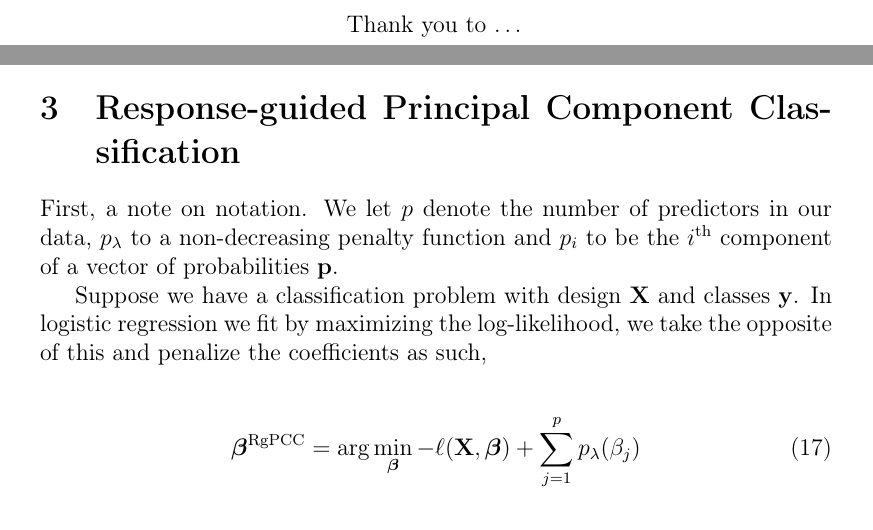
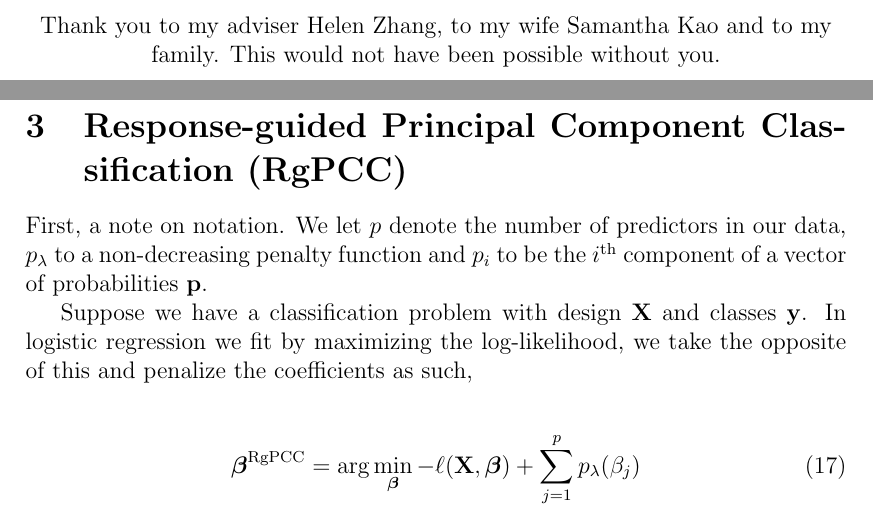
Before and after one commit to tai-bennett/RgPCC, a LaTeX paper (main.tex, which reads RgPCC.tex, acknowledgement.tex): two parts of pages 3 and 11 of 27 before the commit and two parts of pages 3 and 11 of 26 after it, joined at a grey line, cut at the place of the change. Compiled offline with pdfLaTeX.

```diff
--- a/RgPCC.tex
+++ b/RgPCC.tex
@@ -1,7 +1,7 @@
 \documentclass[main.tex]{subfiles}
 
 \begin{document}
-\section{Response-guided Principal Component Classification}
+\section{Response-guided Principal Component Classification (RgPCC)}
 
 First, a note on notation. We let $p$ denote the number of predictors in our data, $p_{\lambda}$ to a non-decreasing penalty function and $p_i$ to be the $i^{\text{th}}$ component of a vector of probabilities \gls{prob}.
 
--- a/acknowledgement.tex
+++ b/acknowledgement.tex
@@ -3,7 +3,7 @@
 \hspace{0pt}
 \vfill
 \begin{center}
-	Thank you to \ldots
+	Thank you to my adviser Helen Zhang, to my wife Samantha Kao and to my family. This would not have been possible without you.
 \end{center}
 \vfill
 \hspace{0pt}
--- a/main.tex
+++ b/main.tex
@@ -1,7 +1,7 @@
 \documentclass[12pt, english]{article}
-\usepackage[margin = 1.5in]{geometry}
+\usepackage[margin = 1.4in]{geometry}
 %%%%%%%%%%%%%%%%%%%%%%%%%%%%%%%%%%%%%%%%%%%%%%%%%%%%%%%%%%%%%%%%%%%%%%%%%%%%%%%%%% PACKAGES
-\usepackage[T1]{fontenc}
+%\usepackage[T1]{fontenc}
 \usepackage[english]{babel}
 \usepackage[shortlabels]{enumitem}
 \usepackage{amsmath, amssymb,url,xspace, amsmath, floatrow, hyperref, graphicx}
```
Also changed, not shown: intro.tex (+1 -1 lines), main.pdf, 8 other files.
